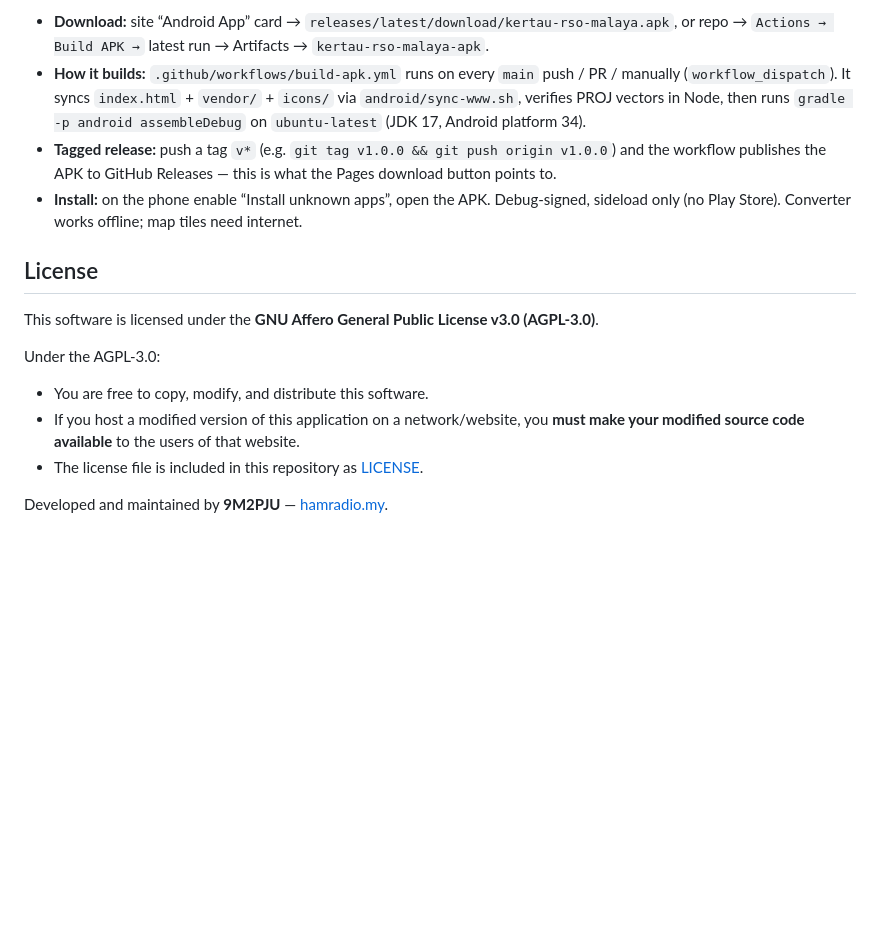
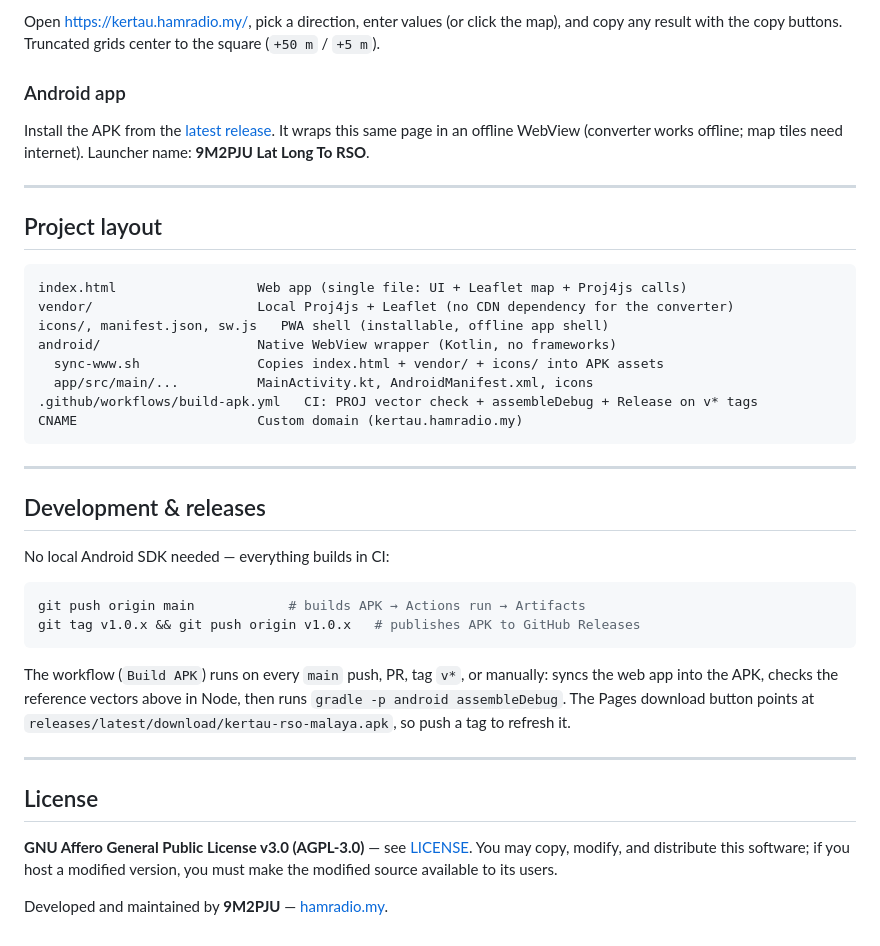
Before and after one commit to 9M2PJU/9M2PJU-Lat-Long-to-Kertau-RSO-Malaya, a Markdown page: README.md, the part around one of its changes. Drawn GitHub-style; blank space fills up the shorter version.

Commit message:
Rewrite README to match PROJ-based app, APK releases, and reference vectors

````diff
--- a/README.md
+++ b/README.md
@@ -59,23 +86,51 @@ No local build needed. The APK wraps this same page in an offline WebView.
 
-* **Download:** site “Android App” card → `releases/latest/download/kertau-rso-malaya.apk`,
-  or repo → `Actions → Build APK →` latest run → Artifacts → `kertau-rso-malaya-apk`.
-* **How it builds:** `.github/workflows/build-apk.yml` runs on every `main` push / PR /
-  manually (`workflow_dispatch`). It syncs `index.html` + `vendor/` + `icons/` via
-  `android/sync-www.sh`, verifies PROJ vectors in Node, then runs
-  `gradle -p android assembleDebug` on `ubuntu-latest` (JDK 17, Android platform 34).
-* **Tagged release:** push a tag `v*` (e.g. `git tag v1.0.0 && git push origin v1.0.0`)
-  and the workflow publishes the APK to GitHub Releases — this is what the Pages
-  download button points to.
-* **Install:** on the phone enable “Install unknown apps”, open the APK. Debug-signed,
-  sideload only (no Play Store). Converter works offline; map tiles need internet.
+Open https://kertau.hamradio.my/, pick a direction, enter values (or click the
+map), and copy any result with the copy buttons. Truncated grids center to the
+square (`+50 m` / `+5 m`).
+
+### Android app
+
+Install the APK from the [latest release](https://github.com/9M2PJU/9M2PJU-Lat-Long-to-Kertau-RSO-Malaya/releases/latest/download/kertau-rso-malaya.apk).
+It wraps this same page in an offline WebView (converter works offline;
+map tiles need internet). Launcher name: **9M2PJU Lat Long To RSO**.
+
+---
+
+## Project layout
+
+```
+index.html                  Web app (single file: UI + Leaflet map + Proj4js calls)
+vendor/                     Local Proj4js + Leaflet (no CDN dependency for the converter)
+icons/, manifest.json, sw.js   PWA shell (installable, offline app shell)
+android/                    Native WebView wrapper (Kotlin, no frameworks)
+  sync-www.sh               Copies index.html + vendor/ + icons/ into APK assets
+  app/src/main/...          MainActivity.kt, AndroidManifest.xml, icons
+.github/workflows/build-apk.yml   CI: PROJ vector check + assembleDebug + Release on v* tags
+CNAME                       Custom domain (kertau.hamradio.my)
+```
+
+---
+
+## Development & releases
+
+No local Android SDK needed — everything builds in CI:
+
+```bash
+git push origin main            # builds APK → Actions run → Artifacts
+git tag v1.0.x && git push origin v1.0.x   # publishes APK to GitHub Releases
+```
+
+The workflow (`Build APK`) runs on every `main` push, PR, tag `v*`, or manually:
+syncs the web app into the APK, checks the reference vectors above in Node,
+then runs `gradle -p android assembleDebug`. The Pages download button points at
+`releases/latest/download/kertau-rso-malaya.apk`, so push a tag to refresh it.
+
+---
 
 ## License
 
-This software is licensed under the **GNU Affero General Public License v3.0 (AGPL-3.0)**.
-
-Under the AGPL-3.0:
-* You are free to copy, modify, and distribute this software.
-* If you host a modified version of this application on a network/website, you **must make your modified source code available** to the users of that website.
-* The license file is included in this repository as [LICENSE](LICENSE).
+**GNU Affero General Public License v3.0 (AGPL-3.0)** — see [LICENSE](LICENSE).
+You may copy, modify, and distribute this software; if you host a modified
+version, you must make the modified source available to its users.
 
 Developed and maintained by **9M2PJU** — [hamradio.my](https://hamradio.my).
````
Also changed, not shown: other parts of README.md (+65 -38 lines).
